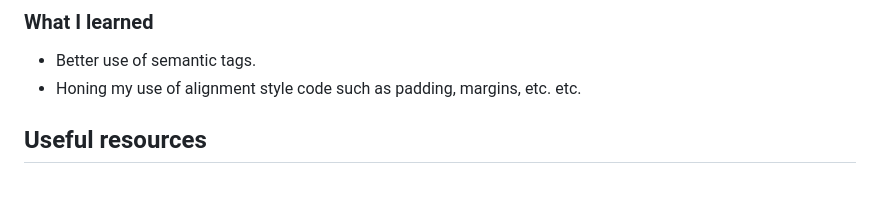
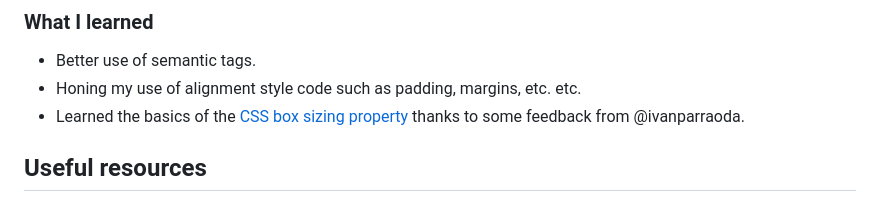
Before and after one commit to r3cla/links-challenge, a Markdown page: README.md, the part around the change. GitHub-like rendering.

```diff
--- a/README.md
+++ b/README.md
@@ -71,6 +71,7 @@ Users should be able to:
 ### What I learned
 - Better use of semantic tags.
 - Honing my use of alignment style code such as padding, margins, etc. etc.
+- Learned the basics of the [CSS box sizing property](https://www.w3schools.com/css/css3_box-sizing.asp) thanks to some feedback from @ivanparraoda.
 
 ## Useful resources
 
```
